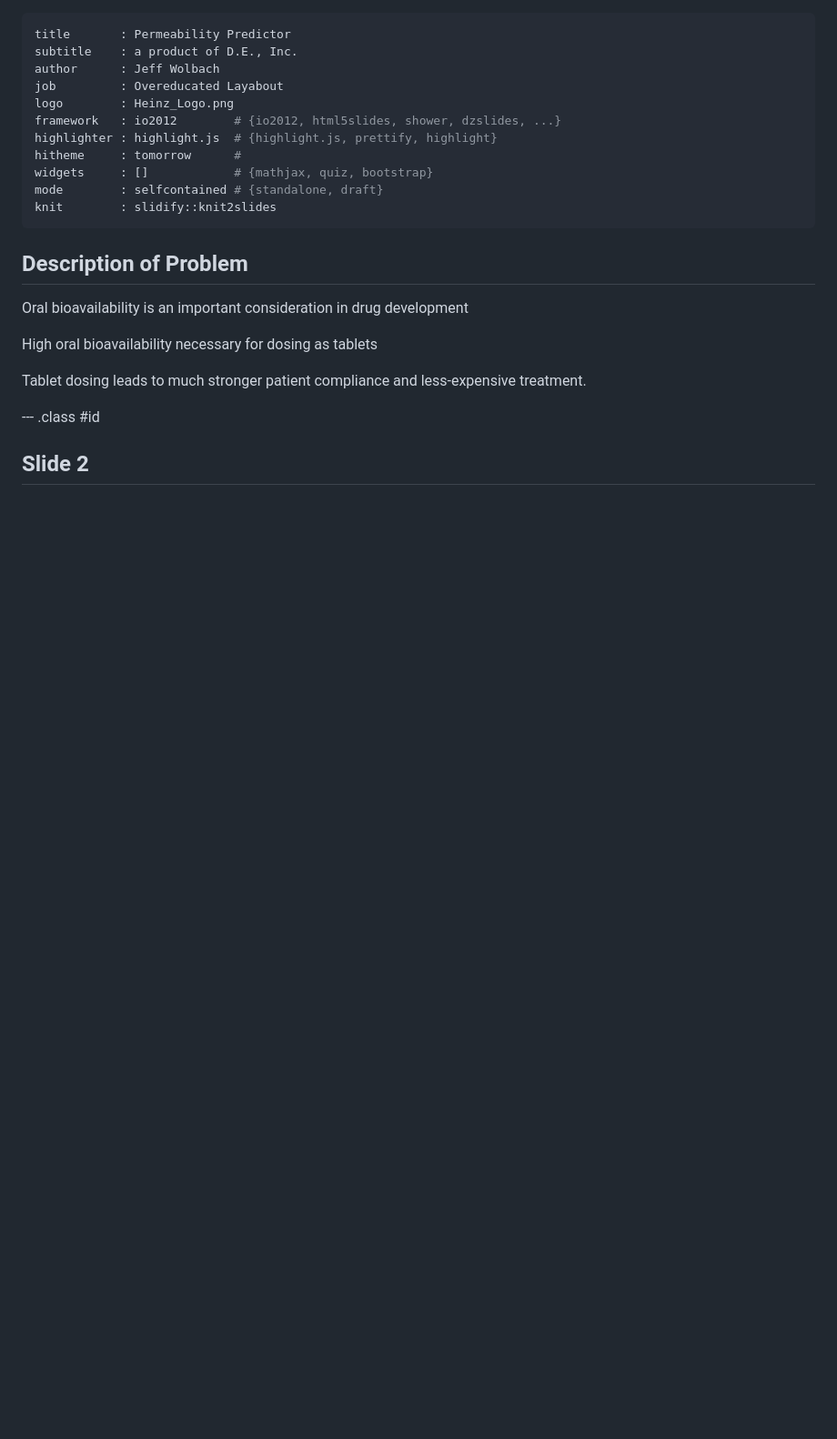
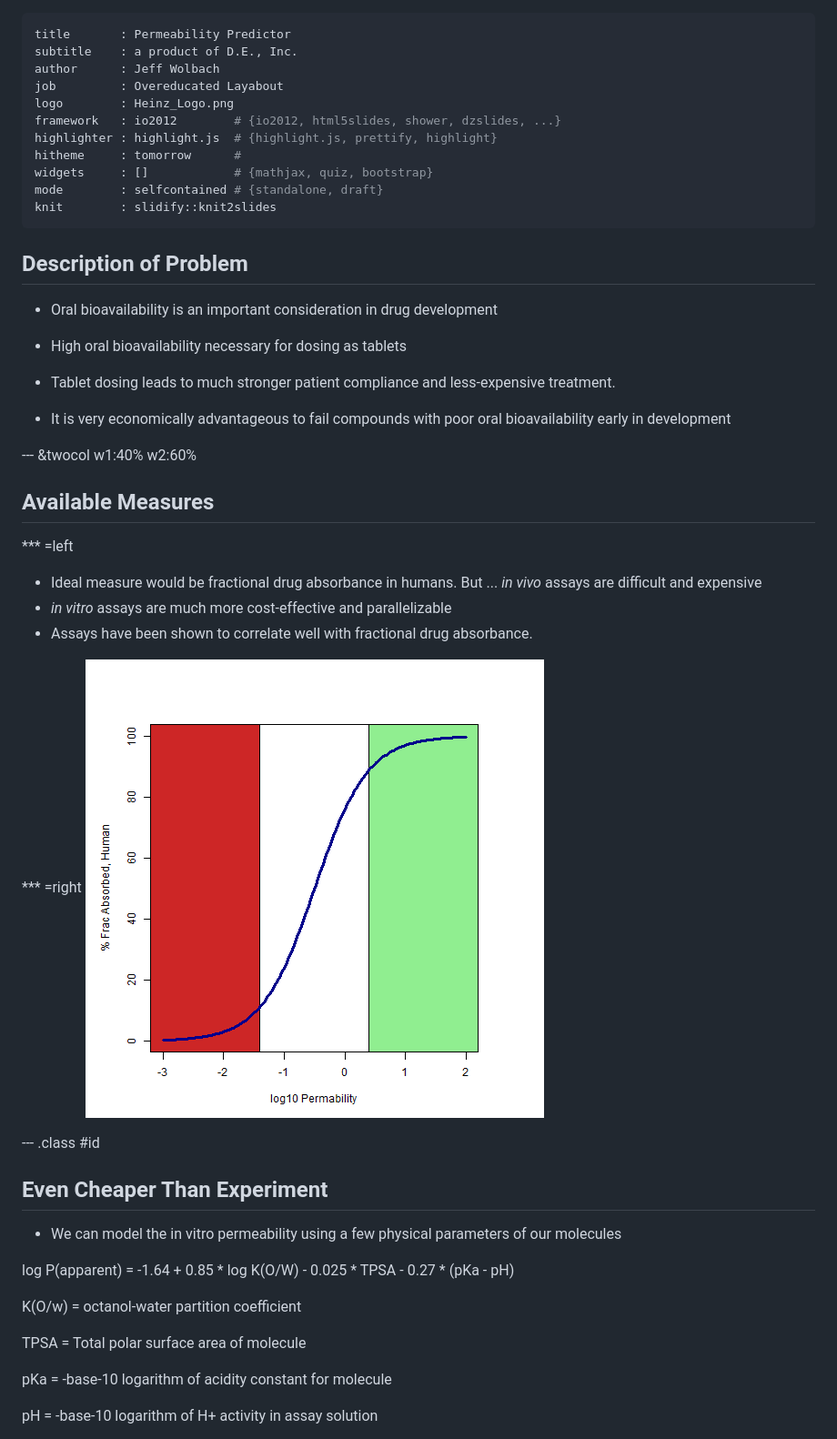
Before and after one commit to ElJefe23/DevData_Project, a Markdown page: Project_Pitch/index.md, the part around the change printed below. Shown: that part at 91% size. Rendered like a GitHub page; pictures changed too: Project_Pitch/assets/fig/unnamed-chunk-1.png (added); blank space fills up the shorter version.

Commit message:
Better hack at the Slidify
This isn't very convincing ...

```diff
--- a/Project_Pitch/index.md
+++ b/Project_Pitch/index.md
@@ -14,13 +14,39 @@ knit        : slidify::knit2slides
 
 ## Description of Problem
 
-Oral bioavailability is an important consideration in drug development
+- Oral bioavailability is an important consideration in drug development
 
-High oral bioavailability necessary for dosing as tablets
+- High oral bioavailability necessary for dosing as tablets
 
-Tablet dosing leads to much stronger patient compliance and less-expensive treatment.
+- Tablet dosing leads to much stronger patient compliance and less-expensive treatment.
 
+- It is very economically advantageous to fail compounds with poor oral bioavailability early in development
+
+
+--- &twocol w1:40% w2:60%
+
+## Available Measures
+*** =left
+- Ideal measure would be fractional drug absorbance in humans.  But ... <i>in vivo</i> assays are difficult and expensive
+- <i>in vitro</i> assays are much more cost-effective and parallelizable
+- Assays have been shown to correlate well with fractional drug absorbance.
+
+*** =right
+![plot of chunk unnamed-chunk-1](assets/fig/unnamed-chunk-1.png)
 
 --- .class #id
 
-## Slide 2
+## Even Cheaper Than Experiment
+
+- We can model the in vitro permeability using a few physical parameters of our molecules
+
+log P(apparent) = -1.64 + 0.85 * log K(O/W) - 0.025 * TPSA - 0.27 * (pKa - pH)
+
+K(O/w) = octanol-water partition coefficient
+
+TPSA = Total polar surface area of molecule
+
+pKa = -base-10 logarithm of acidity constant for molecule
+
+pH = -base-10 logarithm of H+ activity in assay solution
+
```
Also changed, not shown: other parts of Project_Pitch/index.md (+16 -0 lines), Project_Pitch/assets/fig/unnamed-chunk-2.png (added), 5 other files.
